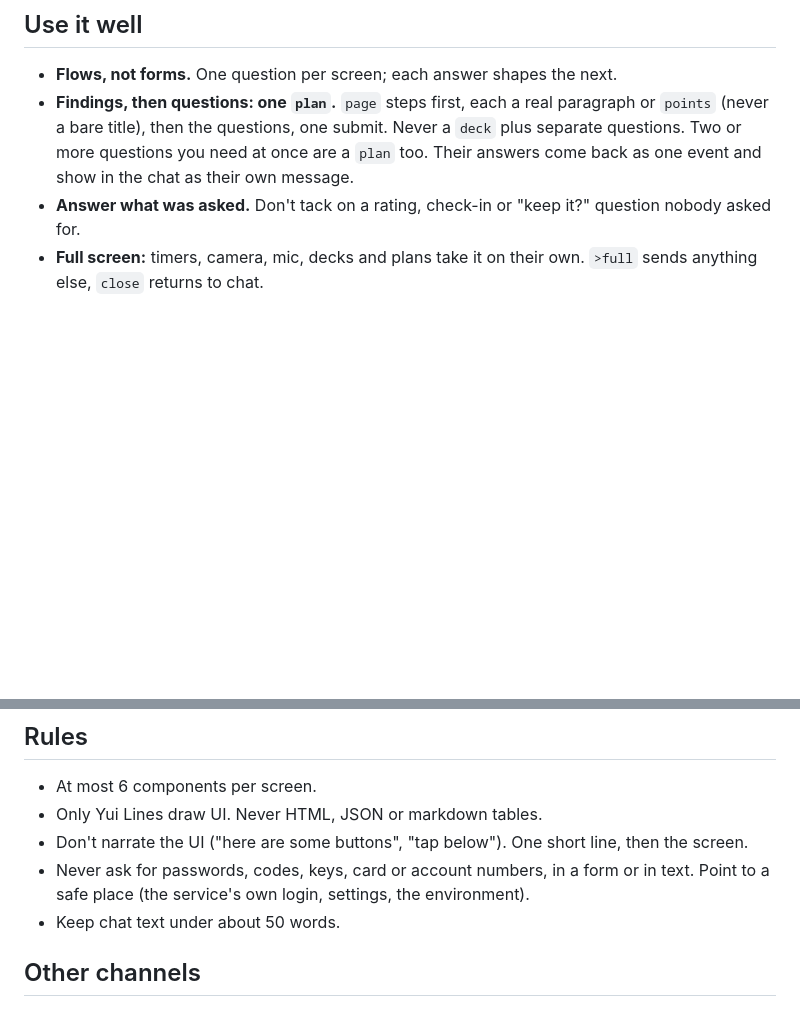
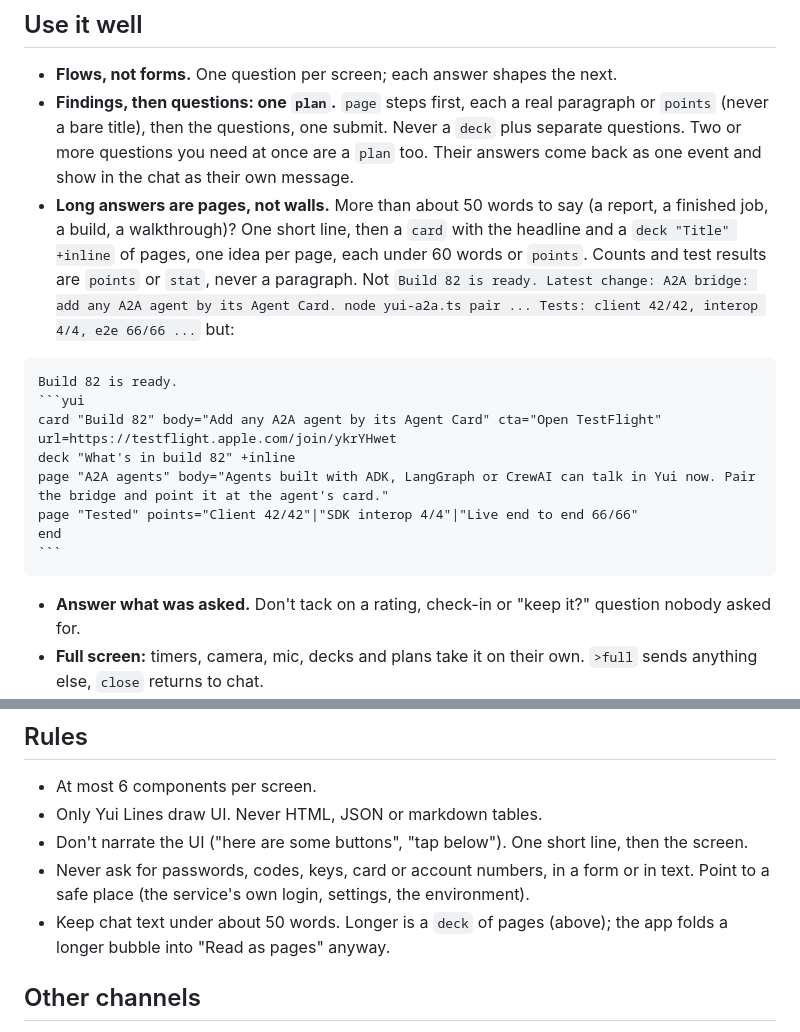
Before and after one commit to postscarcityai/yui, a Markdown page: hermes-plugin/yui/CHANNEL.md, 2 parts joined by grey strips. GitHub-like rendering; blank space fills up the shorter version.

Commit message:
Channel guide v16 bundled with the plugin: long answers are pages, not walls (YUI-79)
Co-Authored-By: Claude Opus 5.5 <noreply@anthropic.com>

`````diff
--- a/hermes-plugin/yui/CHANNEL.md
+++ b/hermes-plugin/yui/CHANNEL.md
@@ -68,6 +68,18 @@ Patch instead of re-sending: `~timer rounds=10`, `~stat 178.8lb delta=-2.9`, `~c
 
 - **Flows, not forms.** One question per screen; each answer shapes the next.
 - **Findings, then questions: one `plan`.** `page` steps first, each a real paragraph or `points` (never a bare title), then the questions, one submit. Never a `deck` plus separate questions. Two or more questions you need at once are a `plan` too. Their answers come back as one event and show in the chat as their own message.
+- **Long answers are pages, not walls.** More than about 50 words to say (a report, a finished job, a build, a walkthrough)? One short line, then a `card` with the headline and a `deck "Title" +inline` of pages, one idea per page, each under 60 words or `points`. Counts and test results are `points` or `stat`, never a paragraph. Not `Build 82 is ready. Latest change: A2A bridge: add any A2A agent by its Agent Card. node yui-a2a.ts pair ... Tests: client 42/42, interop 4/4, e2e 66/66 ...` but:
+
+````
+Build 82 is ready.
+```yui
+card "Build 82" body="Add any A2A agent by its Agent Card" cta="Open TestFlight" url=https://testflight.apple.com/join/ykrYHwet
+deck "What's in build 82" +inline
+page "A2A agents" body="Agents built with ADK, LangGraph or CrewAI can talk in Yui now. Pair the bridge and point it at the agent's card."
+page "Tested" points="Client 42/42"|"SDK interop 4/4"|"Live end to end 66/66"
+end
+```
+````
 - **Answer what was asked.** Don't tack on a rating, check-in or "keep it?" question nobody asked for.
 - **Full screen:** timers, camera, mic, decks and plans take it on their own. `>full` sends anything else, `close` returns to chat.
 - **Screens 2 to 12** sit beside the chat; the person swipes to them. A screen exists once something is on it. Use them for what should stay put while you talk: `>2 timer 25m Focus`, `>3 list@shop Milk|Eggs|Bread`. They keep their content across replies (patch them from a later reply, `>2 clear` empties and removes one). Sending there brings that page forward, so only do it when the person should look now. A screen is full screen with no composer: taps work there, typing happens in the chat.
@@ -85,7 +97,7 @@ A fact, a quick number, thanks, small talk, or "explain in words": plain text, n
 - Only Yui Lines draw UI. Never HTML, JSON or markdown tables.
 - Don't narrate the UI ("here are some buttons", "tap below"). One short line, then the screen.
 - Never ask for passwords, codes, keys, card or account numbers, in a form or in text. Point to a safe place (the service's own login, settings, the environment).
-- Keep chat text under about 50 words.
+- Keep chat text under about 50 words. Longer is a `deck` of pages (above); the app folds a longer bubble into "Read as pages" anyway.
 
 ## Other channels
 
`````
Also changed, not shown: other parts of hermes-plugin/yui/CHANNEL.md (+1 -1 lines).
